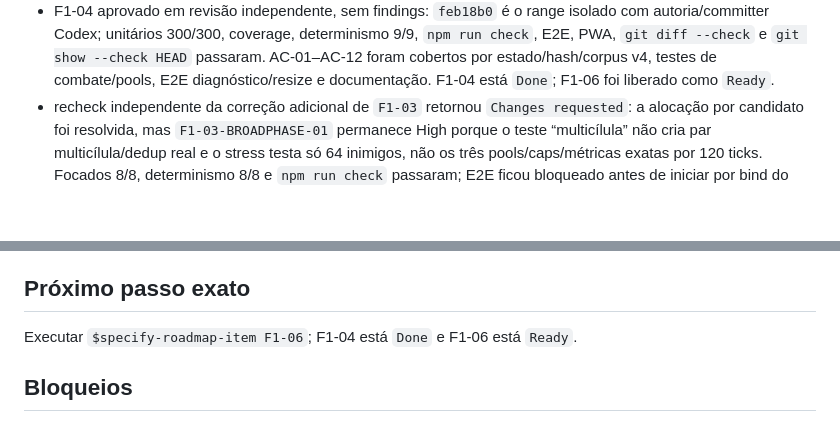
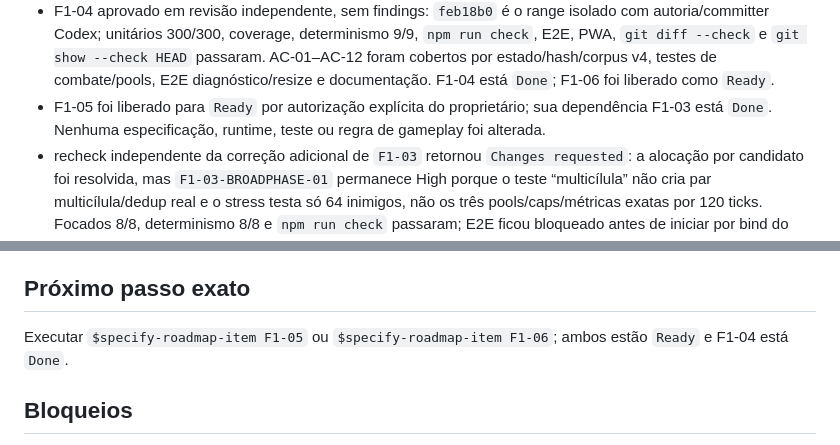
Before and after one commit to insight-x-lab-technologies/WWIIRun, a Markdown page: docs/memory/CURRENT_STATE.md, 2 parts joined by grey strips. GitHub-like rendering; blank space fills up the shorter version.

Commit message:
docs(F1-05): mark item ready

```diff
--- a/docs/memory/CURRENT_STATE.md
+++ b/docs/memory/CURRENT_STATE.md
@@ -104,6 +104,7 @@ F1 — Vertical slice jogável geométrico.
 - revisão independente final de F1-04 retornou `Changes requested`: `F1-04-TRACE-01` (High) confirma que `HEAD` ainda é `f729f19` de F1-03, não há commit no range de F1-04 e todos os arquivos da entrega estão não commitados; logo AC-12 não possui unidade versionada/rollback isolado. Unitários 300/300, determinismo 9/9, coverage, `npm run check` e `git diff --check` passaram. E2E/PWA não iniciaram no sandbox por `listen EPERM` em `127.0.0.1`, uma lacuna de ambiente que deve ser repetida após a correção. Próximo passo exato: `$implement-roadmap-item F1-04` para resolver somente `F1-04-TRACE-01`, criar o commit isolado com autoria/committer Codex e retornar a `In review`.
 - `F1-04-TRACE-01` corrigido: a unidade completa de F1-04 foi materializada em commit isolado com autor e committer `Codex <codex@openai.com>`, preservando `graphify-out/` fora do range. `npm run check` e `git diff --check` passaram; E2E/PWA continuam bloqueados neste sandbox por `listen EPERM` no web server local e permanecem lacuna de ambiente, não evidência verde. F1-04 retornou para `In review`; próximo passo exato: `$review-roadmap-item F1-04`.
 - F1-04 aprovado em revisão independente, sem findings: `feb18b0` é o range isolado com autoria/committer Codex; unitários 300/300, coverage, determinismo 9/9, `npm run check`, E2E, PWA, `git diff --check` e `git show --check HEAD` passaram. AC-01–AC-12 foram cobertos por estado/hash/corpus v4, testes de combate/pools, E2E diagnóstico/resize e documentação. F1-04 está `Done`; F1-06 foi liberado como `Ready`.
+- F1-05 foi liberado para `Ready` por autorização explícita do proprietário; sua dependência F1-03 está `Done`. Nenhuma especificação, runtime, teste ou regra de gameplay foi alterada.
 - recheck independente da correção adicional de `F1-03` retornou `Changes requested`: a alocação por candidato foi resolvida, mas `F1-03-BROADPHASE-01` permanece High porque o teste “multicílula” não cria par multicílula/dedup real e o stress testa só 64 inimigos, não os três pools/caps/métricas exatas por 120 ticks. Focados 8/8, determinismo 8/8 e `npm run check` passaram; E2E ficou bloqueado antes de iniciar por bind do `webServer`, portanto é lacuna de ambiente. Próximo passo exato: corrigir somente essa matriz/probe sob `$implement-roadmap-item F1-03`; não iniciar F1-04.
 - `F1-02` implementado e movido para `In review`: core puro v2 inclui aeronave, movimento, HP/dano/invulnerabilidade/destruição, narrow phase AABB/círculo composto e hash canônico; a cena projeta snapshot, hitboxes e diagnóstico. Corpus v2 foi adicionado sem alterar o fixture v1.
 - revisão independente de `F1-02` retornou `Changes requested`: o overlay de hitboxes não possui a chave de diagnóstico especificada; AC-14 não prova cinco ciclos da cena/recursos Phaser; o probe de AC-13 não mede a contagem exata de comparações nem alocações; e `git diff --check` falha no range. E2E/PWA não puderam ser repetidos por bloqueio de bind no sandbox e rejeição externa por limite de uso, classificada como lacuna de ambiente.
@@ -118,7 +119,7 @@ F1 — Vertical slice jogável geométrico.
 
 ## Próximo passo exato
 
-Executar `$specify-roadmap-item F1-06`; F1-04 está `Done` e F1-06 está `Ready`.
+Executar `$specify-roadmap-item F1-05` ou `$specify-roadmap-item F1-06`; ambos estão `Ready` e F1-04 está `Done`.
 
 ## Bloqueios
 
```
Also changed, not shown: docs/roadmap/ROADMAP.md (+1 -1 lines).
